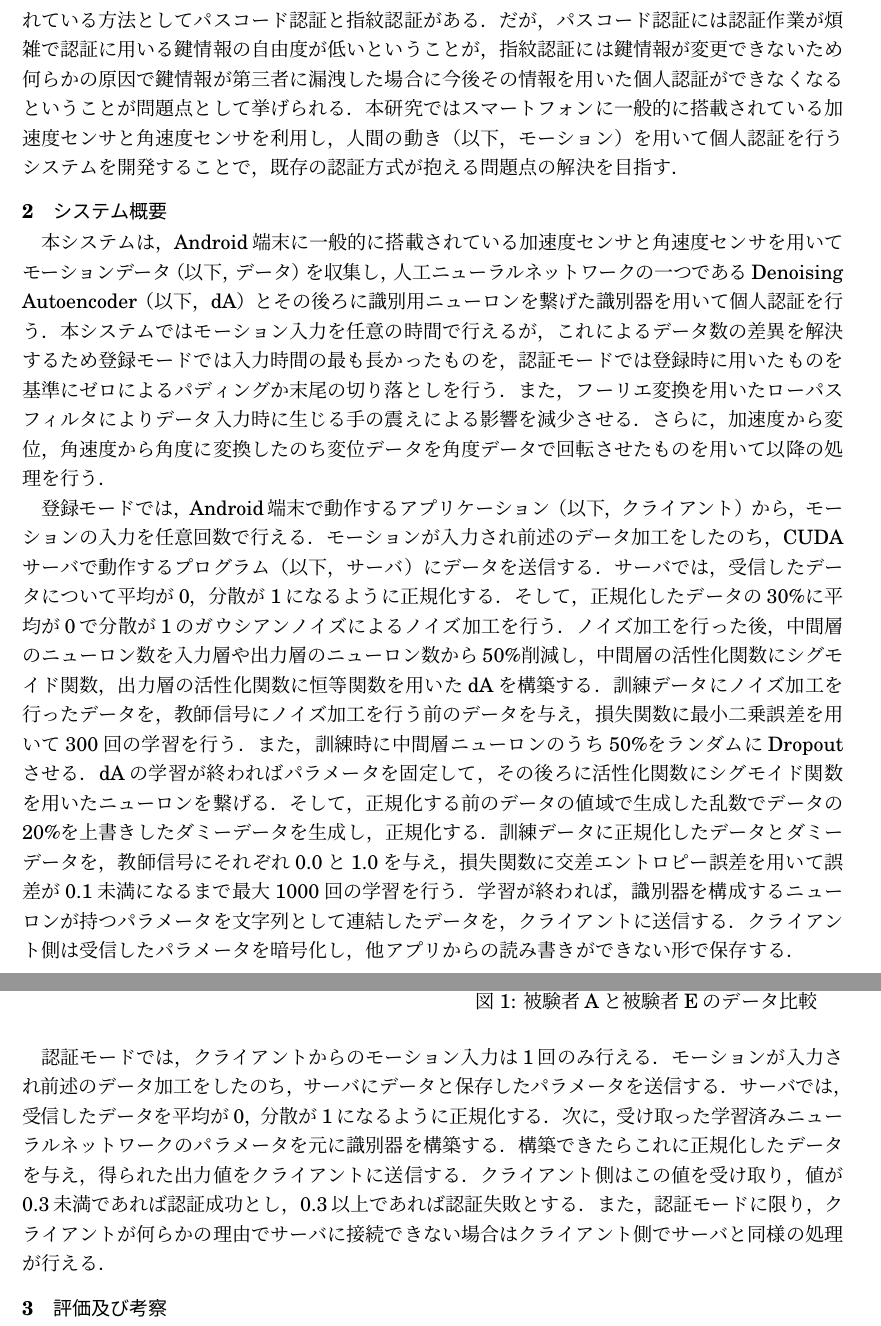
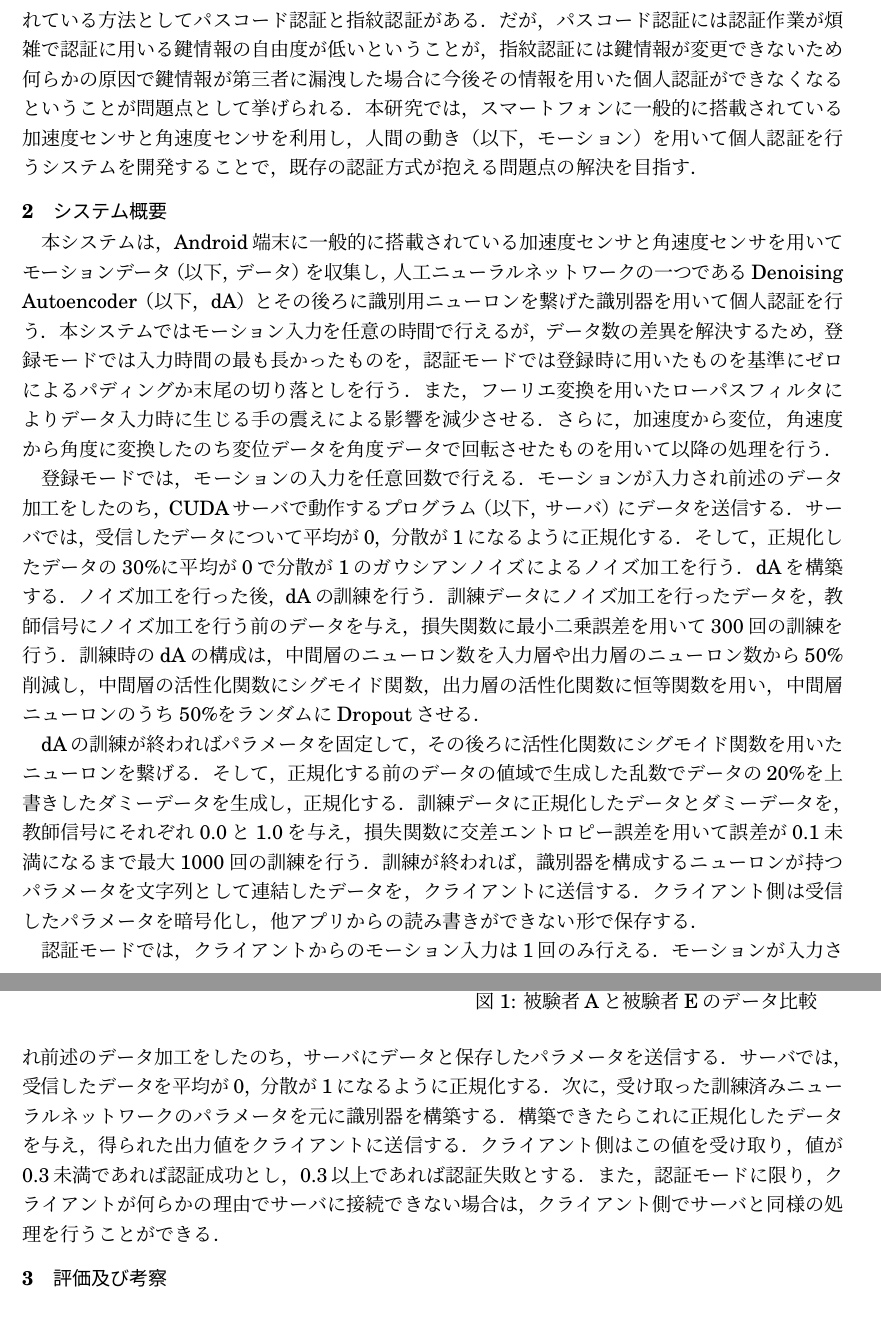
Before and after one commit to arkenous/master-thesis, a LaTeX document (summary/summary.tex, which reads summary/1_Introduction.tex, summary/2_System.tex): two parts of pages 1 and 2 of 2, joined at a grey line, cut so that both start at the same text. Compiled offline with pLaTeX and dvipdfmx.

Commit message:
Modify Introduction and System

```diff
--- a/summary/1_Introduction.tex
+++ b/summary/1_Introduction.tex
@@ -4,4 +4,4 @@
 %そのため，端末利用時には本来の端末所有者であるか認証するよう設定することが推奨されている．
 現在スマートフォンにおいて個人の認証方式として広く使われている方法としてパスコード認証と指紋認証がある．
 だが，パスコード認証には認証作業が煩雑で認証に用いる鍵情報の自由度が低いということが，指紋認証には鍵情報が変更できないため何らかの原因で鍵情報が第三者に漏洩した場合に今後その情報を用いた個人認証ができなくなるということが問題点として挙げられる．
-本研究ではスマートフォンに一般的に搭載されている加速度センサと角速度センサを利用し，人間の動き（以下，モーション）を用いて個人認証を行うシステムを開発することで，既存の認証方式が抱える問題点の解決を目指す．
+本研究では，スマートフォンに一般的に搭載されている加速度センサと角速度センサを利用し，人間の動き（以下，モーション）を用いて個人認証を行うシステムを開発することで，既存の認証方式が抱える問題点の解決を目指す．
--- a/summary/2_System.tex
+++ b/summary/2_System.tex
@@ -2,28 +2,30 @@
 \section{システム概要}
 本システムは，Android端末に一般的に搭載されている加速度センサと角速度センサを用いてモーションデータ（以下，データ）を収集し，人工ニューラルネットワークの一つであるDenoising Autoencoder（以下，dA）とその後ろに識別用ニューロンを繋げた識別器を用いて個人認証を行う．
 %データの取得間隔はAndroid APIで用意された``SENSOR\_DELAY\_FASTEST''を指定しており，本システムの開発時に使用したNexus5ではおよそ5ミリ秒間隔でデータが取得できていることを確認した．
-本システムではモーション入力を任意の時間で行えるが，これによるデータ数の差異を解決するため登録モードでは入力時間の最も長かったものを，認証モードでは登録時に用いたものを基準にゼロによるパディングか末尾の切り落としを行う．
+本システムではモーション入力を任意の時間で行えるが，データ数の差異を解決するため，登録モードでは入力時間の最も長かったものを，認証モードでは登録時に用いたものを基準にゼロによるパディングか末尾の切り落としを行う．
 また，フーリエ変換を用いたローパスフィルタによりデータ入力時に生じる手の震えによる影響を減少させる．
 さらに，加速度から変位，角速度から角度に変換したのち変位データを角度データで回転させたものを用いて以降の処理を行う．
 
-登録モードでは，Android端末で動作するアプリケーション（以下，クライアント）から，モーションの入力を任意回数で行える．
+登録モードでは，モーションの入力を任意回数で行える．
 モーションが入力され前述のデータ加工をしたのち，CUDAサーバで動作するプログラム（以下，サーバ）にデータを送信する．
 サーバでは，受信したデータについて平均が0，分散が1になるように正規化する．
 そして，正規化したデータの30\%に平均が0で分散が1のガウシアンノイズによるノイズ加工を行う．
-ノイズ加工を行った後，中間層のニューロン数を入力層や出力層のニューロン数から50\%削減し，中間層の活性化関数にシグモイド関数，出力層の活性化関数に恒等関数を用いたdAを構築する．
-訓練データにノイズ加工を行ったデータを，教師信号にノイズ加工を行う前のデータを与え，損失関数に最小二乗誤差を用いて300回の学習を行う．
-また，訓練時に中間層ニューロンのうち50\%をランダムにDropoutさせる．
-dAの学習が終わればパラメータを固定して，その後ろに活性化関数にシグモイド関数を用いたニューロンを繋げる．
+dAを構築する．
+ノイズ加工を行った後，dAの訓練を行う．
+訓練データにノイズ加工を行ったデータを，教師信号にノイズ加工を行う前のデータを与え，損失関数に最小二乗誤差を用いて300回の訓練を行う．
+訓練時のdAの構成は，中間層のニューロン数を入力層や出力層のニューロン数から50\%削減し，中間層の活性化関数にシグモイド関数，出力層の活性化関数に恒等関数を用い，中間層ニューロンのうち50\%をランダムにDropoutさせる．
+
+dAの訓練が終わればパラメータを固定して，その後ろに活性化関数にシグモイド関数を用いたニューロンを繋げる．
 そして，正規化する前のデータの値域で生成した乱数でデータの20\%を上書きしたダミーデータを生成し，正規化する．
-訓練データに正規化したデータとダミーデータを，教師信号にそれぞれ0.0と1.0を与え，損失関数に交差エントロピー誤差を用いて誤差が0.1未満になるまで最大1000回の学習を行う．
-%この際Dropoutを無効にし，dAの出力に対して1から先ほどの学習時に適用したDropout率を引いた0.5を掛ける．
-学習が終われば，識別器を構成するニューロンが持つパラメータを文字列として連結したデータを，クライアントに送信する．
+訓練データに正規化したデータとダミーデータを，教師信号にそれぞれ0.0と1.0を与え，損失関数に交差エントロピー誤差を用いて誤差が0.1未満になるまで最大1000回の訓練を行う．
+%この際Dropoutを無効にし，dAの出力に対して1から先ほどの訓練時に適用したDropout率を引いた0.5を掛ける．
+訓練が終われば，識別器を構成するニューロンが持つパラメータを文字列として連結したデータを，クライアントに送信する．
 クライアント側は受信したパラメータを暗号化し，他アプリからの読み書きができない形で保存する．
 
 認証モードでは，クライアントからのモーション入力は1回のみ行える．
 モーションが入力され前述のデータ加工をしたのち，サーバにデータと保存したパラメータを送信する．
 サーバでは，受信したデータを平均が0，分散が1になるように正規化する．
-次に，受け取った学習済みニューラルネットワークのパラメータを元に識別器を構築する．
+次に，受け取った訓練済みニューラルネットワークのパラメータを元に識別器を構築する．
 構築できたらこれに正規化したデータを与え，得られた出力値をクライアントに送信する．
 クライアント側はこの値を受け取り，値が0.3未満であれば認証成功とし，0.3以上であれば認証失敗とする．
-また，認証モードに限り，クライアントが何らかの理由でサーバに接続できない場合はクライアント側でサーバと同様の処理が行える．
+また，認証モードに限り，クライアントが何らかの理由でサーバに接続できない場合は，クライアント側でサーバと同様の処理を行うことができる．
```
Also changed, not shown: 1 other file.
